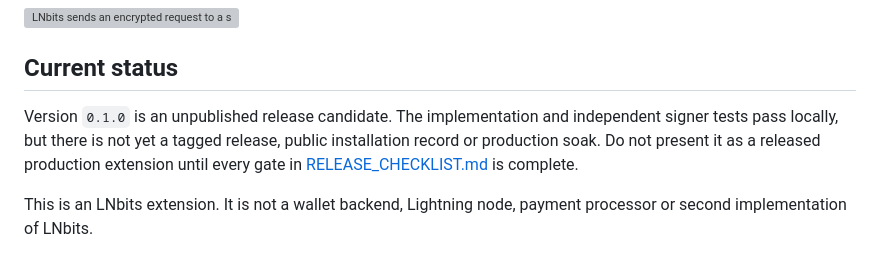
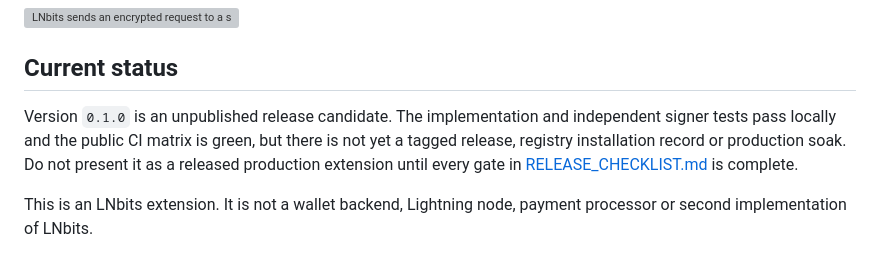
Before and after one commit to TheCryptoDonkey/externalsigner, a Markdown page: README.md, the part around one of its changes. Drawn GitHub-style; grey boxes are pictures that could not be loaded.

Commit message:
docs: record public repository evidence

```diff
--- a/README.md
+++ b/README.md
@@ -16,9 +18,9 @@ request.
 ## Current status
 
 Version `0.1.0` is an unpublished release candidate. The implementation and
-independent signer tests pass locally, but there is not yet a tagged release,
-public installation record or production soak. Do not present it as a released
-production extension until every gate in
+independent signer tests pass locally and the public CI matrix is green, but
+there is not yet a tagged release, registry installation record or production
+soak. Do not present it as a released production extension until every gate in
 [RELEASE_CHECKLIST.md](RELEASE_CHECKLIST.md) is complete.
 
 This is an LNbits extension. It is not a wallet backend, Lightning node,
```
Also changed, not shown: other parts of README.md (+2 -0 lines), RELEASE_CHECKLIST.md (+7 -7 lines), VERIFICATION.md (+16 -4 lines).
